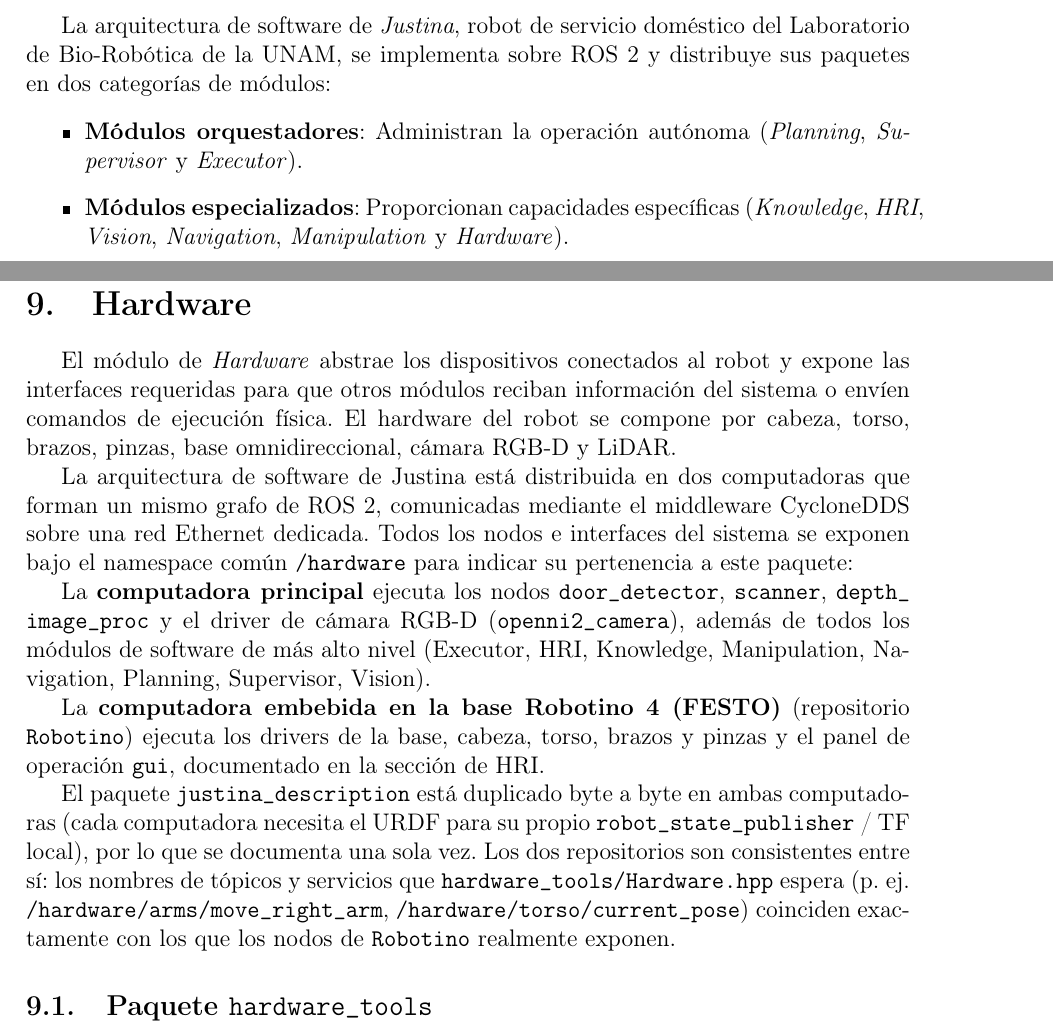
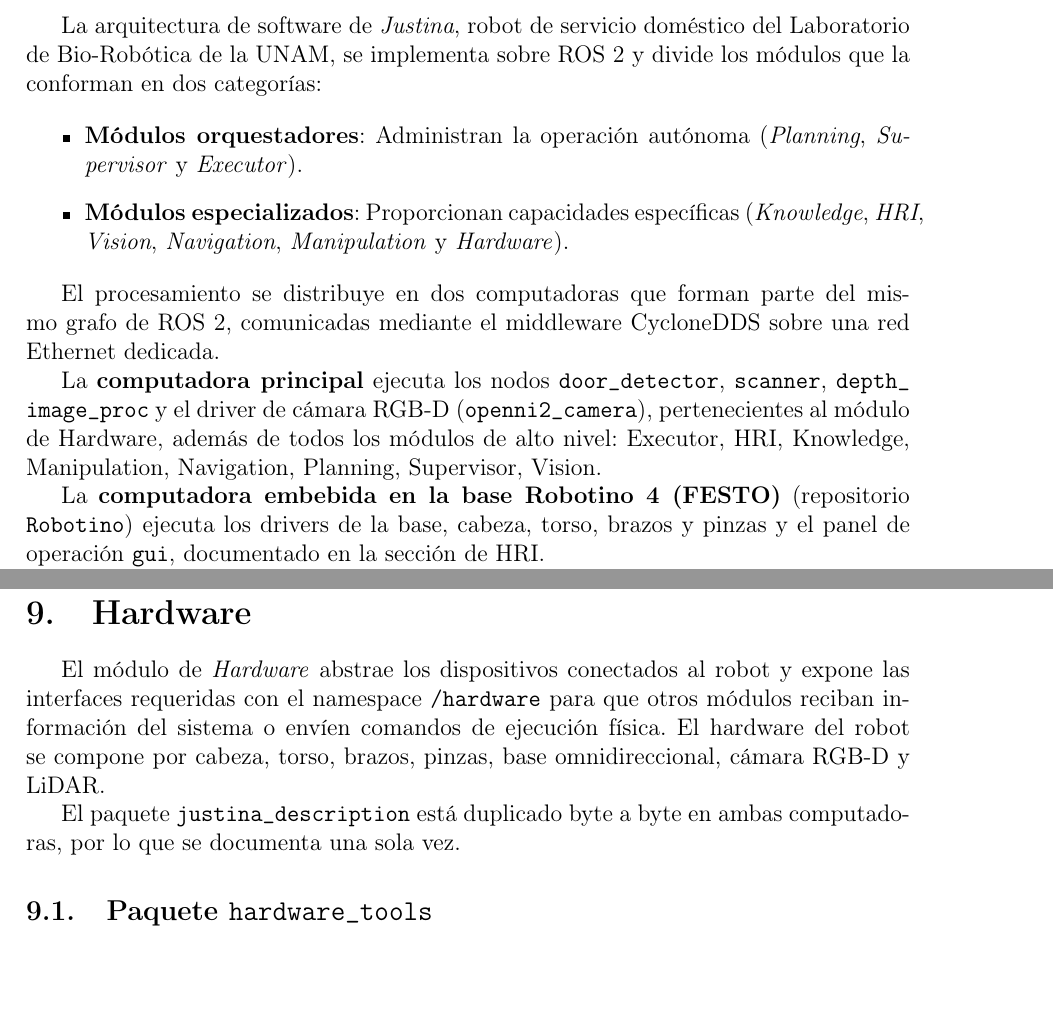
Before and after one commit to Biorobotica-UNAM/documentation, a LaTeX document (doc.tex, which reads justina.tex): two parts of pages 4 and 27 of 32, joined at a grey line, cut so that both start at the same text, the shorter picture padded with empty space. Compiled offline with pdfLaTeX.

Commit message:
Update intro

```diff
--- a/justina.tex
+++ b/justina.tex
@@ -1,11 +1,17 @@
 \label{app:justina}
 
-La arquitectura de software de \emph{Justina}, robot de servicio doméstico del Laboratorio de Bio-Robótica de la UNAM, se implementa sobre ROS~2 y distribuye sus paquetes en dos categorías de módulos:
+La arquitectura de software de \emph{Justina}, robot de servicio doméstico del Laboratorio de Bio-Robótica de la UNAM, se implementa sobre ROS~2 y divide los módulos que la conforman en dos categorías:
 
 \begin{itemize}
     \item \textbf{Módulos orquestadores}: Administran la operación autónoma (\emph{Planning}, \emph{Supervisor} y \emph{Executor}).
     \item \textbf{Módulos especializados}: Proporcionan capacidades específicas (\emph{Knowledge}, \emph{HRI}, \emph{Vision}, \emph{Navigation}, \emph{Manipulation} y \emph{Hardware}).
 \end{itemize}
+
+El procesamiento se distribuye en dos computadoras que forman parte del mismo grafo de ROS 2, comunicadas mediante el middleware CycloneDDS sobre una red Ethernet dedicada.
+
+La \textbf{computadora principal} ejecuta los nodos \path{door_detector}, \path{scanner}, \path{depth_image_proc} y el driver de cámara RGB-D (\path{openni2_camera}), pertenecientes al módulo de \nameref{app:justina_hardware}, además de todos los módulos de alto nivel: \nameref{app:justina_executor}, \nameref{app:justina_hri}, \nameref{app:justina_knowledge}, \nameref{app:justina_manipulation}, \nameref{app:justina_navigation}, \nameref{app:justina_planning}, \nameref{app:justina_supervisor}, \nameref{app:justina_vision}.
+
+La \textbf{computadora embebida en la base Robotino 4 (FESTO)} (repositorio \texttt{Robotino}) ejecuta los drivers de la base, cabeza, torso, brazos y pinzas y el panel de operación \texttt{gui}, documentado en la sección de \nameref{app:justina_hri}.
 
 La estructura de cada módulo, especificando sus paquetes, nodos e interfaces de comunicación, se documenta a continuación.
 
@@ -871,15 +877,9 @@ Paquetes complementarios para la configuración cinemática y solvers de cinemá
 \section[Hardware]{Hardware}
 \label{app:justina_hardware}
 
-El módulo de \textit{Hardware} abstrae los dispositivos conectados al robot y expone las interfaces requeridas para que otros módulos reciban información del sistema o envíen comandos de ejecución física. El hardware del robot se compone por cabeza, torso, brazos, pinzas, base omnidireccional, cámara RGB-D y LiDAR.
+El módulo de \textit{Hardware} abstrae los dispositivos conectados al robot y expone las interfaces requeridas con el namespace \texttt{/hardware} para que otros módulos reciban información del sistema o envíen comandos de ejecución física. El hardware del robot se compone por cabeza, torso, brazos, pinzas, base omnidireccional, cámara RGB-D y LiDAR.
 
-La arquitectura de software de Justina está distribuida en dos computadoras que forman un mismo grafo de ROS 2, comunicadas mediante el middleware CycloneDDS sobre una red Ethernet dedicada. Todos los nodos e interfaces del sistema se exponen bajo el namespace común \texttt{/hardware} para indicar su pertenencia a este paquete:
-
-La \textbf{computadora principal} ejecuta los nodos \path{door_detector}, \path{scanner}, \path{depth_image_proc} y el driver de cámara RGB-D (\path{openni2_camera}), además de todos los módulos de software de más alto nivel (Executor, HRI, Knowledge, Manipulation, Navigation, Planning, Supervisor, Vision).
-
-La \textbf{computadora embebida en la base Robotino 4 (FESTO)} (repositorio \texttt{Robotino}) ejecuta los drivers de la base, cabeza, torso, brazos y pinzas y el panel de operación \texttt{gui}, documentado en la sección de \nameref{app:justina_hri}.
-
-El paquete \texttt{justina\_description} está duplicado byte a byte en ambas computadoras (cada computadora necesita el URDF para su propio \texttt{robot\_state\_publisher} / TF local), por lo que se documenta una sola vez. Los dos repositorios son consistentes entre sí: los nombres de tópicos y servicios que \texttt{hardware\_tools/Hardware.hpp} espera (p. ej. \texttt{/hardware/arms/move\_right\_arm}, \texttt{/hardware/torso/current\_pose}) coinciden exactamente con los que los nodos de \texttt{Robotino} realmente exponen.
+El paquete \texttt{justina\_description} está duplicado byte a byte en ambas computadoras, por lo que se documenta una sola vez.
 
 % ------------------------------------------------------------
 \subsection{Paquete \texttt{hardware\_tools}}
```
